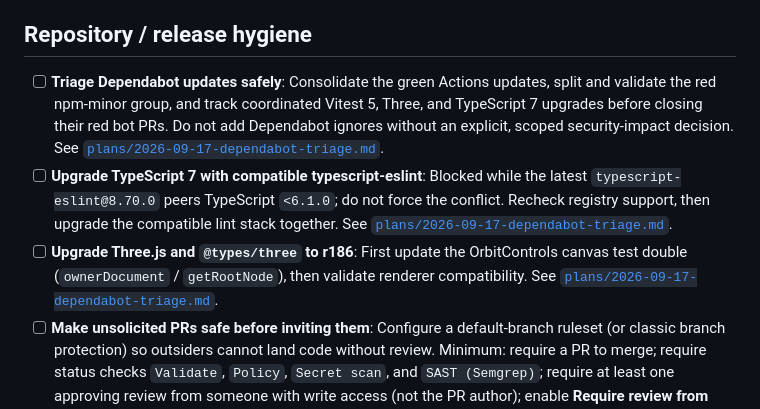
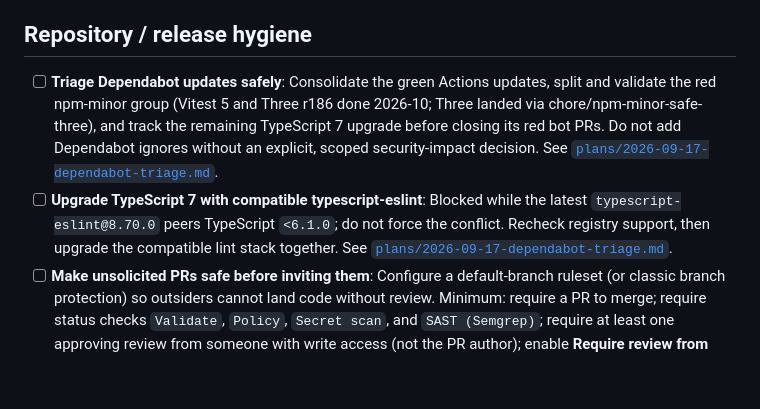
Before and after one commit to kgrizz-git/audiovisualizer, a Markdown page: dev-docs/TO_DO.md, the part around one of its changes. GitHub-like rendering; blank space fills up the shorter version.

```diff
--- a/dev-docs/TO_DO.md
+++ b/dev-docs/TO_DO.md
@@ -4,9 +4,8 @@ Last updated: 2026-09-18
 
 ## Repository / release hygiene
 
-- [ ] **Triage Dependabot updates safely**: Consolidate the green Actions updates, split and validate the red npm-minor group, and track coordinated Vitest 5, Three, and TypeScript 7 upgrades before closing their red bot PRs. Do not add Dependabot ignores without an explicit, scoped security-impact decision. See [`plans/2026-09-17-dependabot-triage.md`](../plans/2026-09-17-dependabot-triage.md).
+- [ ] **Triage Dependabot updates safely**: Consolidate the green Actions updates, split and validate the red npm-minor group (Vitest 5 and Three r186 done 2026-10; Three landed via chore/npm-minor-safe-three), and track the remaining TypeScript 7 upgrade before closing its red bot PRs. Do not add Dependabot ignores without an explicit, scoped security-impact decision. See [`plans/2026-09-17-dependabot-triage.md`](../plans/2026-09-17-dependabot-triage.md).
 - [ ] **Upgrade TypeScript 7 with compatible typescript-eslint**: Blocked while the latest `typescript-eslint@8.70.0` peers TypeScript `<6.1.0`; do not force the conflict. Recheck registry support, then upgrade the compatible lint stack together. See [`plans/2026-09-17-dependabot-triage.md`](../plans/2026-09-17-dependabot-triage.md).
-- [ ] **Upgrade Three.js and `@types/three` to r186**: First update the OrbitControls canvas test double (`ownerDocument` / `getRootNode`), then validate renderer compatibility. See [`plans/2026-09-17-dependabot-triage.md`](../plans/2026-09-17-dependabot-triage.md).
 - [ ] **Make unsolicited PRs safe before inviting them**: Configure a default-branch
   ruleset (or classic branch protection) so outsiders cannot land code without review.
   Minimum: require a PR to merge; require status checks `Validate`, `Policy`,
```
Also changed, not shown: other parts of dev-docs/TO_DO.md (+1 -1 lines), CHANGELOG.dev.md (+7 -1 lines), plans/2026-09-17-dependabot-triage.md (+4 -1 lines).
